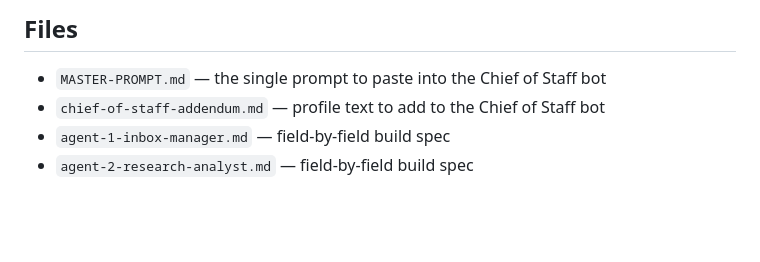
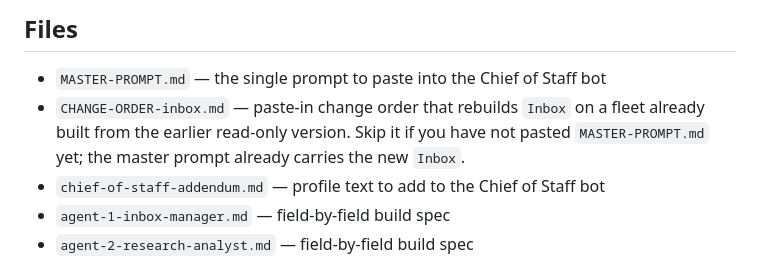
Before and after one commit to milhemgroup-collab/Repopo, a Markdown page: grokbot-agents/README.md, the part around the change. Drawn GitHub-style; blank space fills up the shorter version.

```diff
--- a/grokbot-agents/README.md
+++ b/grokbot-agents/README.md
@@ -14,6 +14,10 @@ Staff bot, derived from the research dossier
 ## Files
 
 - `MASTER-PROMPT.md` — the single prompt to paste into the Chief of Staff bot
+- `CHANGE-ORDER-inbox.md` — paste-in change order that rebuilds `Inbox` on a
+  fleet already built from the earlier read-only version. Skip it if you have
+  not pasted `MASTER-PROMPT.md` yet; the master prompt already carries the new
+  `Inbox`.
 - `chief-of-staff-addendum.md` — profile text to add to the Chief of Staff bot
 - `agent-1-inbox-manager.md` — field-by-field build spec
 - `agent-2-research-analyst.md` — field-by-field build spec
```
Also changed, not shown: AGENTS.md (+1 -1 lines), grokbot-agents/CHANGE-ORDER-inbox.md (added, +416 -0 lines).
